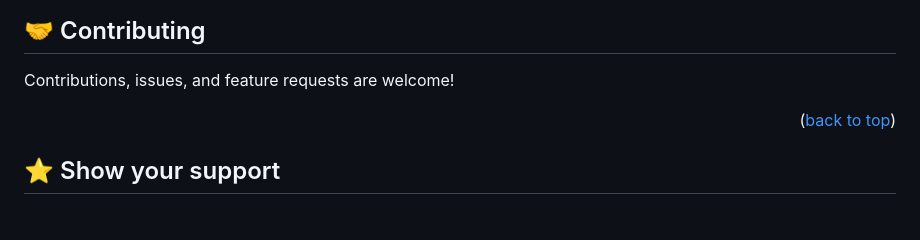
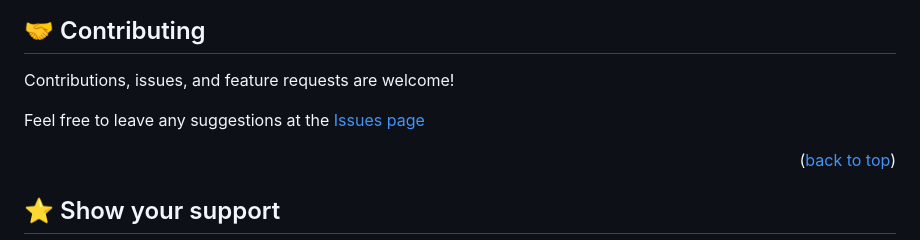
Before and after one commit to shahzaman900/My_Potfolio, a Markdown page: README.md, the part around the change. Drawn GitHub-style; blank space fills up the shorter version.

```diff
--- a/README.md
+++ b/README.md
@@ -147,6 +147,8 @@ npx stylelint "**/*.{css,scss}"
 
 Contributions, issues, and feature requests are welcome!
 
+Feel free to leave any suggestions at the [Issues page](https://github.com/sheezu900/My_Potfolio/issues)
+
 <p align="right">(<a href="#readme-top">back to top</a>)</p>
 
 ## ⭐️ Show your support <a name="support"></a>
```
